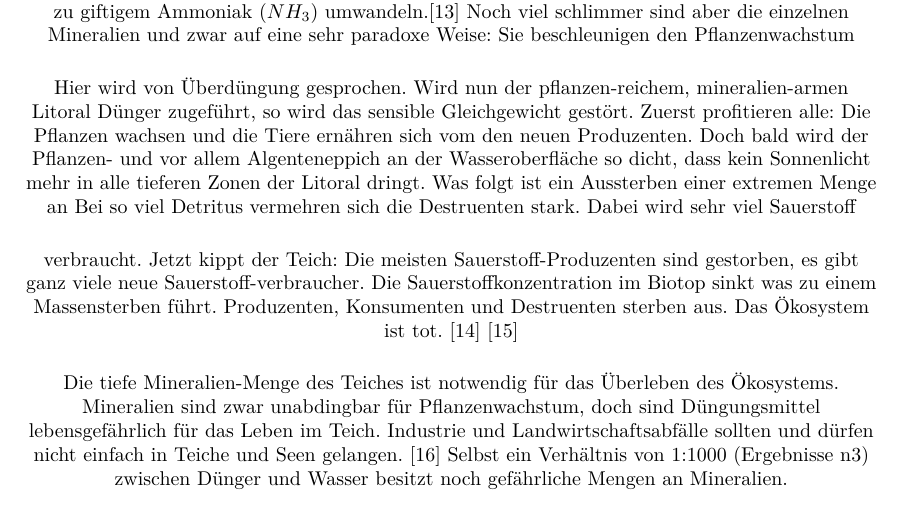
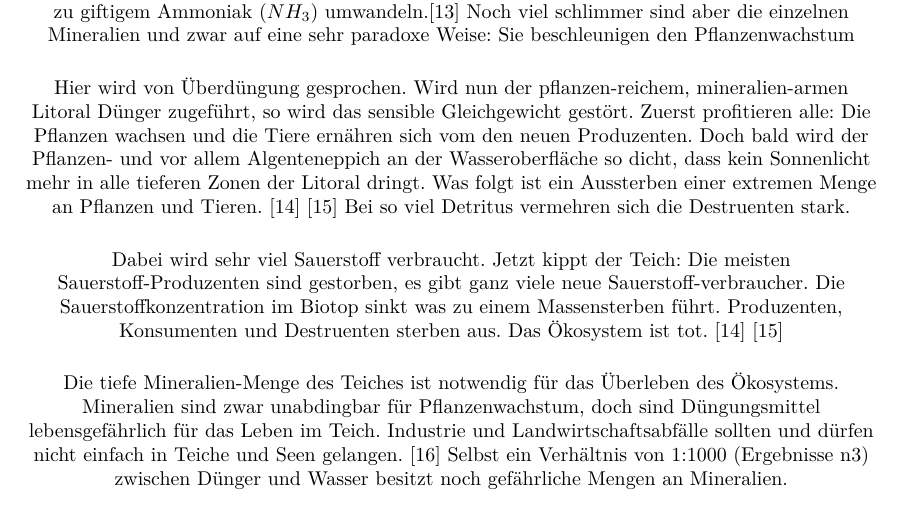
Before and after one commit to chluebi/Bio-Teich-Bericht, a LaTeX document (main.tex): part of page 11 of 12, cut so that both start at the same text. Compiled offline with pdfLaTeX.

Commit message:
Updates from Overleaf

```diff
--- a/main.tex
+++ b/main.tex
@@ -350,7 +350,7 @@ Es wurde untersucht welche Faktoren nötig sind für ein gesundes Ökosystem Tei
         Was passiert jetzt aber wenn man Dünger in die mineralien-arme Nährschicht zuführt? \\
         Es ist zu bemerken, dass es sich bei pH um eine Logarithmische Skala handelt, das bedeutet der Unterschied zwischen pH 7 und pH 9 ist nicht 2, sondern ein Faktor von 100. Ein zu basischer pH-Wert ist sehr problematisch für das Ökosystem. Zum Beispiel kann sich Ammonium ($NH_4$) zu giftigem Ammoniak ($NH_3$) umwandeln.\cite{Teichpflege} Noch viel schlimmer sind aber die einzelnen Mineralien und zwar auf eine sehr paradoxe Weise: Sie beschleunigen den Pflanzenwachstum \\
         \vspace{5mm}
-        Hier wird von Überdüngung gesprochen. Wird nun der pflanzen-reichem, mineralien-armen Litoral Dünger zugeführt, so wird das sensible Gleichgewicht gestört. Zuerst profitieren alle: Die Pflanzen wachsen und die Tiere ernähren sich vom den neuen Produzenten. Doch bald wird der Pflanzen- und vor allem Algenteneppich an der Wasseroberfläche so dicht, dass kein Sonnenlicht mehr in alle tieferen Zonen der Litoral dringt. Was folgt ist ein Aussterben einer extremen Menge an
+        Hier wird von Überdüngung gesprochen. Wird nun der pflanzen-reichem, mineralien-armen Litoral Dünger zugeführt, so wird das sensible Gleichgewicht gestört. Zuerst profitieren alle: Die Pflanzen wachsen und die Tiere ernähren sich vom den neuen Produzenten. Doch bald wird der Pflanzen- und vor allem Algenteneppich an der Wasseroberfläche so dicht, dass kein Sonnenlicht mehr in alle tieferen Zonen der Litoral dringt. Was folgt ist ein Aussterben einer extremen Menge an Pflanzen und Tieren. \cite{Planet1} \cite{Planet2}
         \vspace{5mm}
         Bei so viel Detritus vermehren sich die Destruenten stark. Dabei wird sehr viel Sauerstoff verbraucht. Jetzt kippt der Teich: Die meisten Sauerstoff-Produzenten sind gestorben, es gibt ganz viele neue Sauerstoff-verbraucher. Die Sauerstoffkonzentration im Biotop sinkt was zu einem Massensterben führt. Produzenten, Konsumenten und Destruenten sterben aus. Das Ökosystem ist tot. \cite{Planet1} \cite{Planet2} \\
         \vspace{5mm}
```
